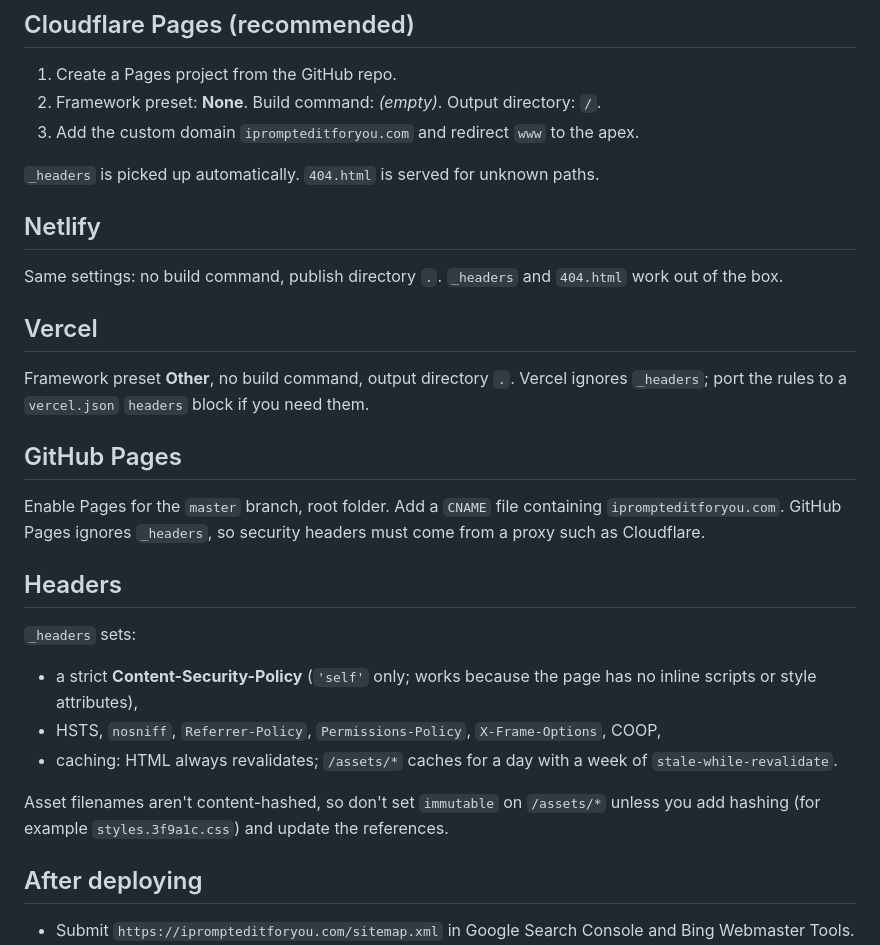
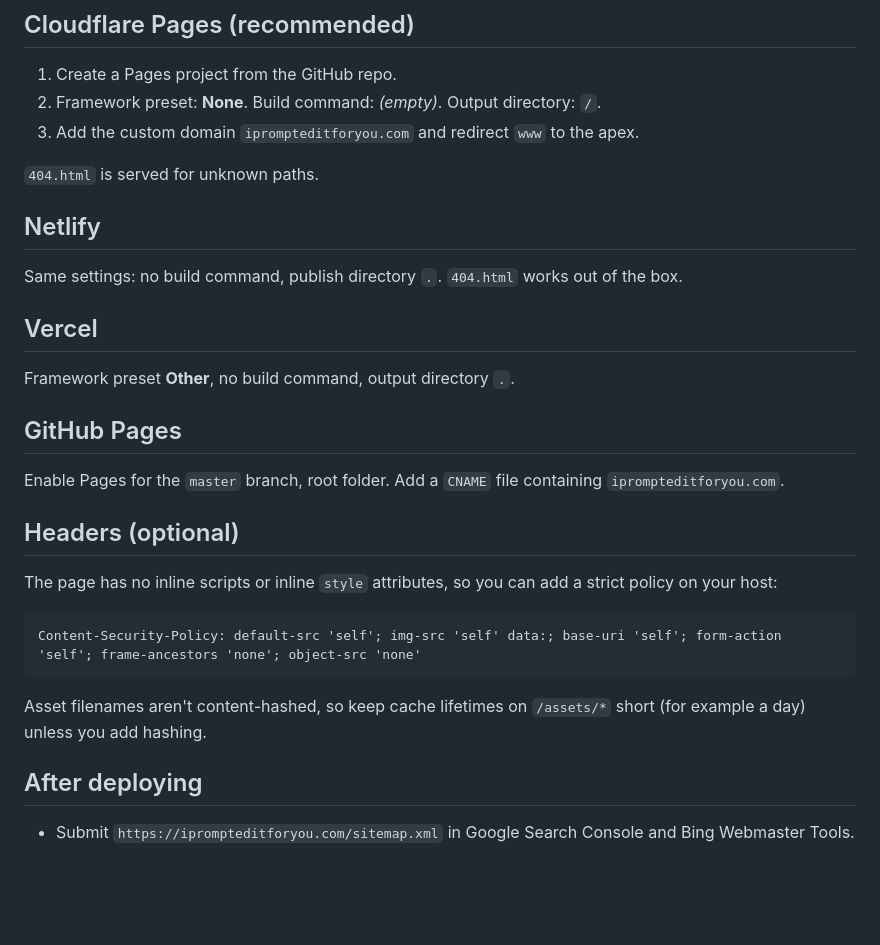
Before and after one commit to 0l1v3rr/iprompteditforyou.com, a Markdown page: docs/deployment.md, the part around the change. GitHub-like rendering; blank space fills up the shorter version.

````diff
--- a/docs/deployment.md
+++ b/docs/deployment.md
@@ -10,29 +10,29 @@ Files that aren't part of the site (`docs/`, `scripts/`, `tests/`, `README.md`,
 2. Framework preset: **None**. Build command: *(empty)*. Output directory: `/`.
 3. Add the custom domain `iprompteditforyou.com` and redirect `www` to the apex.
 
-`_headers` is picked up automatically. `404.html` is served for unknown paths.
+`404.html` is served for unknown paths.
 
 ## Netlify
 
-Same settings: no build command, publish directory `.`. `_headers` and `404.html` work out of the box.
+Same settings: no build command, publish directory `.`. `404.html` works out of the box.
 
 ## Vercel
 
-Framework preset **Other**, no build command, output directory `.`. Vercel ignores `_headers`; port the rules to a `vercel.json` `headers` block if you need them.
+Framework preset **Other**, no build command, output directory `.`.
 
 ## GitHub Pages
 
-Enable Pages for the `master` branch, root folder. Add a `CNAME` file containing `iprompteditforyou.com`. GitHub Pages ignores `_headers`, so security headers must come from a proxy such as Cloudflare.
+Enable Pages for the `master` branch, root folder. Add a `CNAME` file containing `iprompteditforyou.com`.
 
-## Headers
+## Headers (optional)
 
-`_headers` sets:
+The page has no inline scripts or inline `style` attributes, so you can add a strict policy on your host:
 
-- a strict **Content-Security-Policy** (`'self'` only; works because the page has no inline scripts or style attributes),
-- HSTS, `nosniff`, `Referrer-Policy`, `Permissions-Policy`, `X-Frame-Options`, COOP,
-- caching: HTML always revalidates; `/assets/*` caches for a day with a week of `stale-while-revalidate`.
+```text
+Content-Security-Policy: default-src 'self'; img-src 'self' data:; base-uri 'self'; form-action 'self'; frame-ancestors 'none'; object-src 'none'
+```
 
-Asset filenames aren't content-hashed, so don't set `immutable` on `/assets/*` unless you add hashing (for example `styles.3f9a1c.css`) and update the references.
+Asset filenames aren't content-hashed, so keep cache lifetimes on `/assets/*` short (for example a day) unless you add hashing.
 
 ## After deploying
 
````
Also changed, not shown: README.md (+4 -5 lines), docs/architecture.md (+1 -1 lines), og-image.png, 7 other files.
